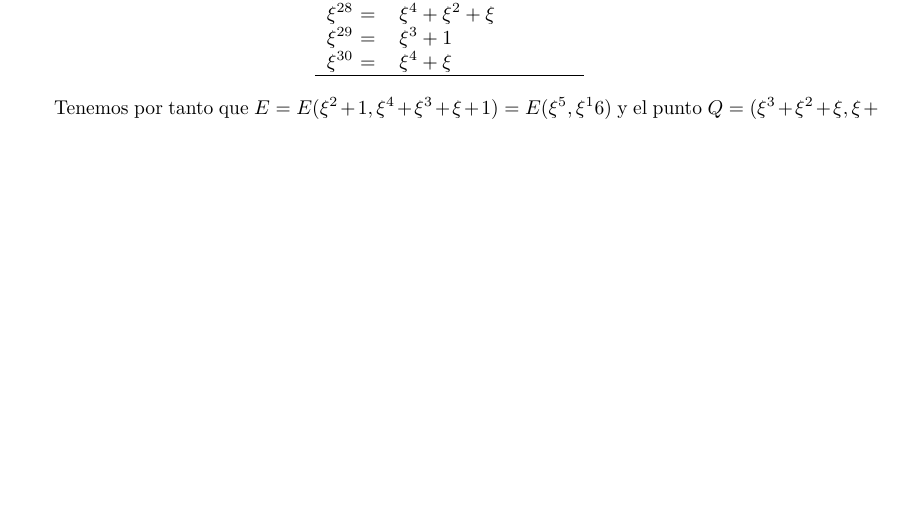
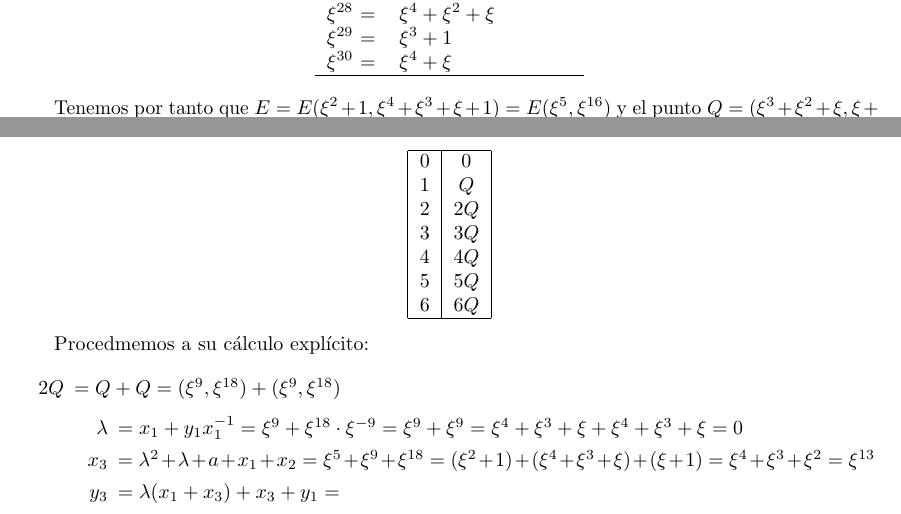
Before and after one commit to davidgc14/Criptografia, a LaTeX document (Entregas/Entrega 4/Entrega04.tex): part of page 1 of 4 before the commit and two parts of pages 1 and 2 of 5 after it, the two joined at a grey line, cut so that both start at the same text, the shorter picture padded with empty space. Compiled offline with pdfLaTeX.

Commit message:
Pendiente de calcular y_3

```diff
--- a/Entregas/Entrega 4/Entrega04.tex
+++ b/Entregas/Entrega 4/Entrega04.tex
@@ -99,8 +99,32 @@
         \end{tabular}
     \end{center}
 
-    Tenemos por tanto que $E = E(\xi^2 + 1, \xi^4 + \xi^3 + \xi + 1) = E(\xi^5, \xi^16)$ y  el punto $Q = (\xi^3 + \xi^2 + \xi, \xi + 1) =
-    (\xi^9, \xi^18)$. Ahora procedemos a buscar una cota para $\|E\| \leq q + 1 + \lfloor 2 \sqrt{q} \rfloor = 32 + 1 + 11 = 44$ (donde $q = 32$).
+    Tenemos por tanto que $E = E(\xi^2 + 1, \xi^4 + \xi^3 + \xi + 1) = E(\xi^5, \xi^{16})$ y  el punto $Q = (\xi^3 + \xi^2 + \xi, \xi + 1) =
+    (\xi^9, \xi^{18})$. Ahora procedemos a buscar una cota para $|E| \leq q + 1 + \lfloor 2 \sqrt{q} \rfloor = 32 + 1 + 11 = 44$ (donde $q = 32$).
+    Obtenemos así que $f = \lceil 44 \rceil = 7$, por lo que obtenemos los siguientes puntos:
+    \begin{center}
+        \begin{tabular}{| c | c |}
+            \hline
+            0 & 0 \\
+            1 & $Q$ \\
+            2 & $2Q$ \\
+            3 & $3Q$ \\
+            4 & $4Q$ \\
+            5 & $5Q$ \\
+            6 & $6Q$ \\ \hline
+        \end{tabular}
+    \end{center}
+
+    Procedmemos a su cálculo explícito:
+
+    \begin{itemize}
+        \item[$2Q$] $ = Q + Q = (\xi^9, \xi^{18}) + (\xi^9, \xi^{18})$
+                    \begin{itemize}
+                        \item[$\lambda$] $ = x_1 + y_1 x_1^{-1} = \xi^9 + \xi^{18} \cdot \xi^{-9} = \xi^9 + \xi^9 = \xi^4 + \xi^3 + \xi + \xi^4 + \xi^3 + \xi = 0$
+                        \item[$x_3$] $ = \lambda^2 + \lambda + a + x_1 + x_2 = \xi^5 + \xi^9 + \xi^{18} = (\xi^2 + 1) + (\xi^4 + \xi^3 + \xi) + (\xi + 1) = \xi^4 + \xi^3 + \xi^2 = \xi^{13}$
+                        \item[$y_3$] $ = \lambda(x_1 + x_3 )+ x_3 + y_1 = $
+                    \end{itemize}
+    \end{itemize}
 
     \newpage
     \textbf{Ejercicio 2. }\textit{Para tu curva y tu punto base, genera un par de claves pública/privada para el protocolo ECDH.}
```
Also changed, not shown: Entregas/Entrega 4/Entrega04.pdf, 5 other files.
